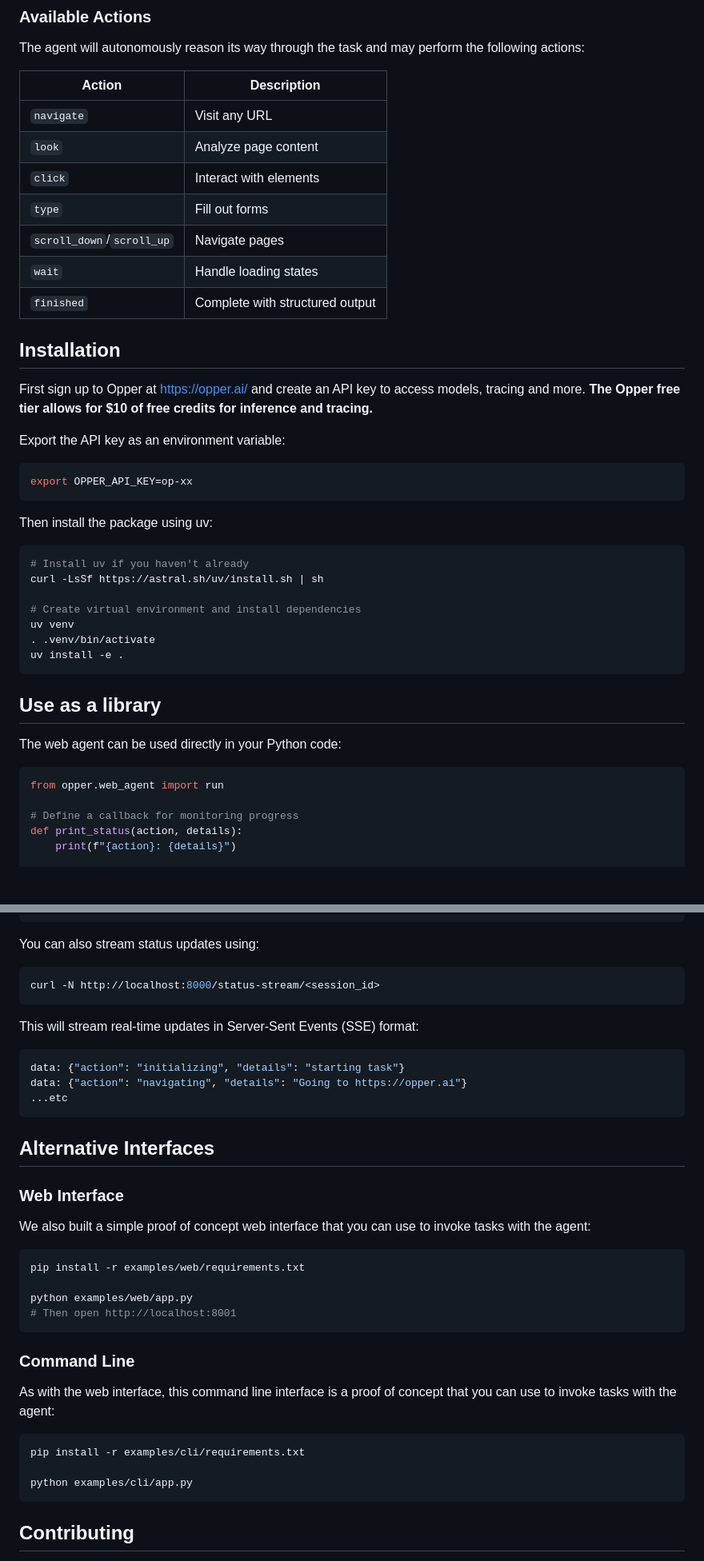
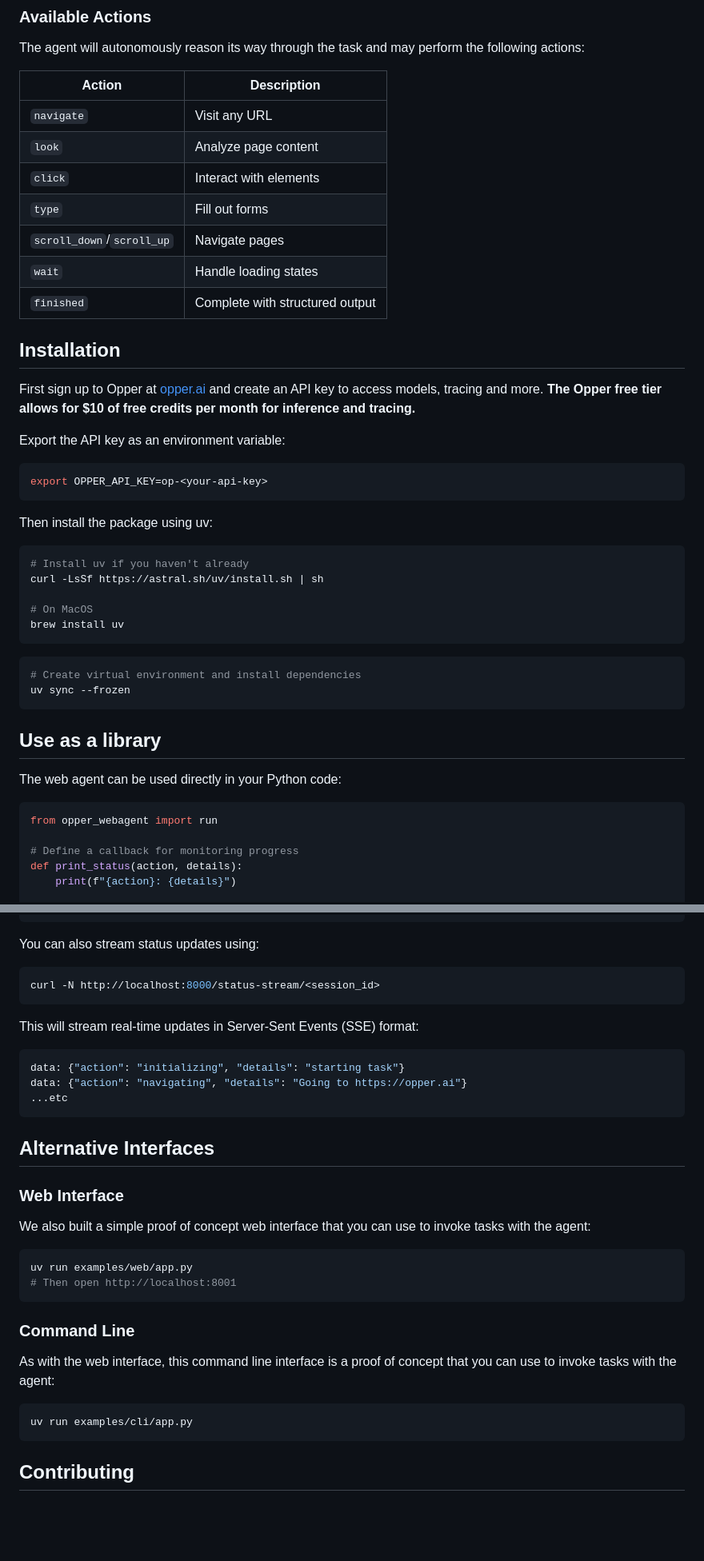
Before and after one commit to opper-ai/opper-webagent, a Markdown page: README.md, 2 parts joined by grey strips. Shown: that part at 80% size. Rendered like a GitHub page; blank space fills up the shorter version.

````diff
--- a/README.md
+++ b/README.md
@@ -62,36 +60,39 @@ Here is a high level overview of the agent's flow:
 
 The agent will autonomously reason its way through the task and may perform the following actions:
 
-| Action | Description |
-|--------|-------------|
-| `navigate` | Visit any URL |
-| `look` | Analyze page content |
-| `click` | Interact with elements |
-| `type` | Fill out forms |
-| `scroll_down`/`scroll_up` | Navigate pages |
-| `wait` | Handle loading states |
-| `finished` | Complete with structured output |
+| Action                  | Description                      |
+|-------------------------|----------------------------------|
+| `navigate`              | Visit any URL                    |
+| `look`                  | Analyze page content             |
+| `click`                 | Interact with elements           |
+| `type`                  | Fill out forms                   |
+| `scroll_down`/`scroll_up` | Navigate pages                 |
+| `wait`                  | Handle loading states            |
+| `finished`              | Complete with structured output  |
 
 ## Installation
 
-First sign up to Opper at https://opper.ai/ and create an API key to access models, tracing and more. **The Opper free tier allows for $10 of free credits for inference and tracing.**
+First sign up to Opper at [opper.ai](https://opper.ai/) and create an API key to access models, tracing and more. **The Opper free tier allows for $10 of free credits per month for inference and tracing.**
 
 Export the API key as an environment variable:
 
-```bash
-export OPPER_API_KEY=op-xx
+```shell
+export OPPER_API_KEY=op-<your-api-key>
 ```
 
 Then install the package using uv:
 
-```bash
+```shell
 # Install uv if you haven't already
 curl -LsSf https://astral.sh/uv/install.sh | sh
 
+# On MacOS
+brew install uv
+```
+
+```shell
 # Create virtual environment and install dependencies
-uv venv
-. .venv/bin/activate
-uv install -e .
+uv sync --frozen
 ```
 
 ## Use as a library
@@ -99,7 +100,7 @@ uv install -e .
 The web agent can be used directly in your Python code:
 
 ```python
-from opper.web_agent import run
+from opper_webagent import run
 
 # Define a callback for monitoring progress
 def print_status(action, details):
@@ -188,13 +181,13 @@ curl -X POST http://localhost:8000/run \
 
 You can also stream status updates using:
 
-```bash
+```shell
 curl -N http://localhost:8000/status-stream/<session_id>
 ```
 
 This will stream real-time updates in Server-Sent Events (SSE) format:
 
-```bash
+```shell
 data: {"action": "initializing", "details": "starting task"}
 data: {"action": "navigating", "details": "Going to https://opper.ai"}
 ...etc
@@ -206,10 +199,8 @@ data: {"action": "navigating", "details": "Going to https://opper.ai"}
 
 We also built a simple proof of concept web interface that you can use to invoke tasks with the agent:
 
-```bash
-pip install -r examples/web/requirements.txt
-
-python examples/web/app.py
+```shell
+uv run examples/web/app.py
 # Then open http://localhost:8001
 ```
 
@@ -217,10 +208,8 @@ python examples/web/app.py
 
 As with the web interface, this command line interface is a proof of concept that you can use to invoke tasks with the agent:
 
-```bash
-pip install -r examples/cli/requirements.txt
-
-python examples/cli/app.py
+```shell
+uv run examples/cli/app.py
 ```
 
 ## Contributing
````
Also changed, not shown: other parts of README.md (+7 -17 lines).
